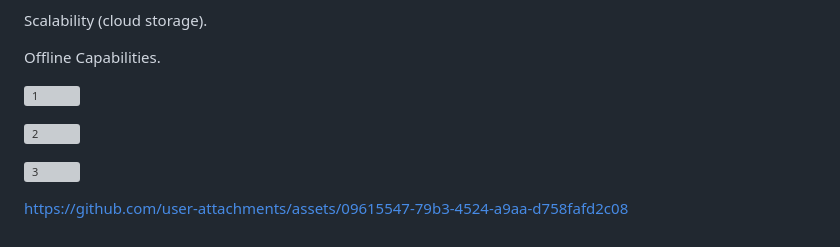
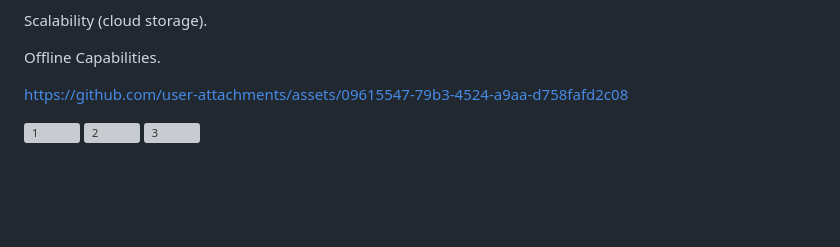
Before and after one commit to idevendrajput/bhuprahari_app, a Markdown page: README.md, the part around the change. Rendered like a GitHub page; blank space fills up the shorter version; grey boxes are pictures that could not be loaded.

```diff
--- a/README.md
+++ b/README.md
@@ -156,10 +156,6 @@ Scalability (cloud storage).
 
 Offline Capabilities.
 
-![1](https://github.com/user-attachments/assets/562a2e92-ce28-4316-8e5a-4954a96f18bf)
+https://github.com/user-attachments/assets/09615547-79b3-4524-a9aa-d758fafd2c08
 
-![2](https://github.com/user-attachments/assets/a7b070ca-9b0e-46da-89ab-5628896ac3e9)
-
-![3](https://github.com/user-attachments/assets/7a6df9f1-fd02-4939-863d-27b4016d5b8c)
-
-https://github.com/user-attachments/assets/09615547-79b3-4524-a9aa-d758fafd2c08
+![1](https://github.com/user-attachments/assets/562a2e92-ce28-4316-8e5a-4954a96f18bf)  ![2](https://github.com/user-attachments/assets/a7b070ca-9b0e-46da-89ab-5628896ac3e9)  ![3](https://github.com/user-attachments/assets/7a6df9f1-fd02-4939-863d-27b4016d5b8c)
```
